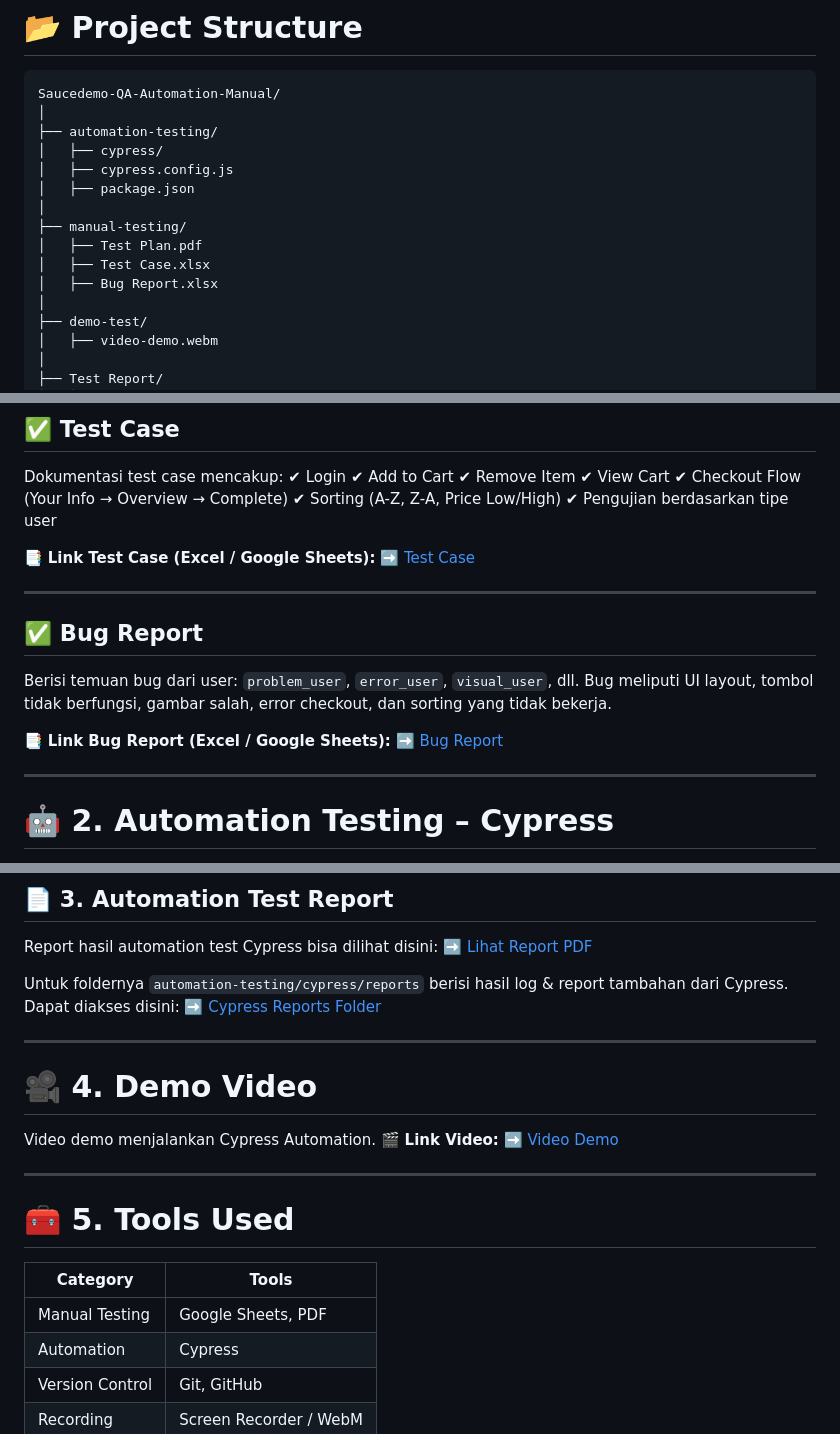
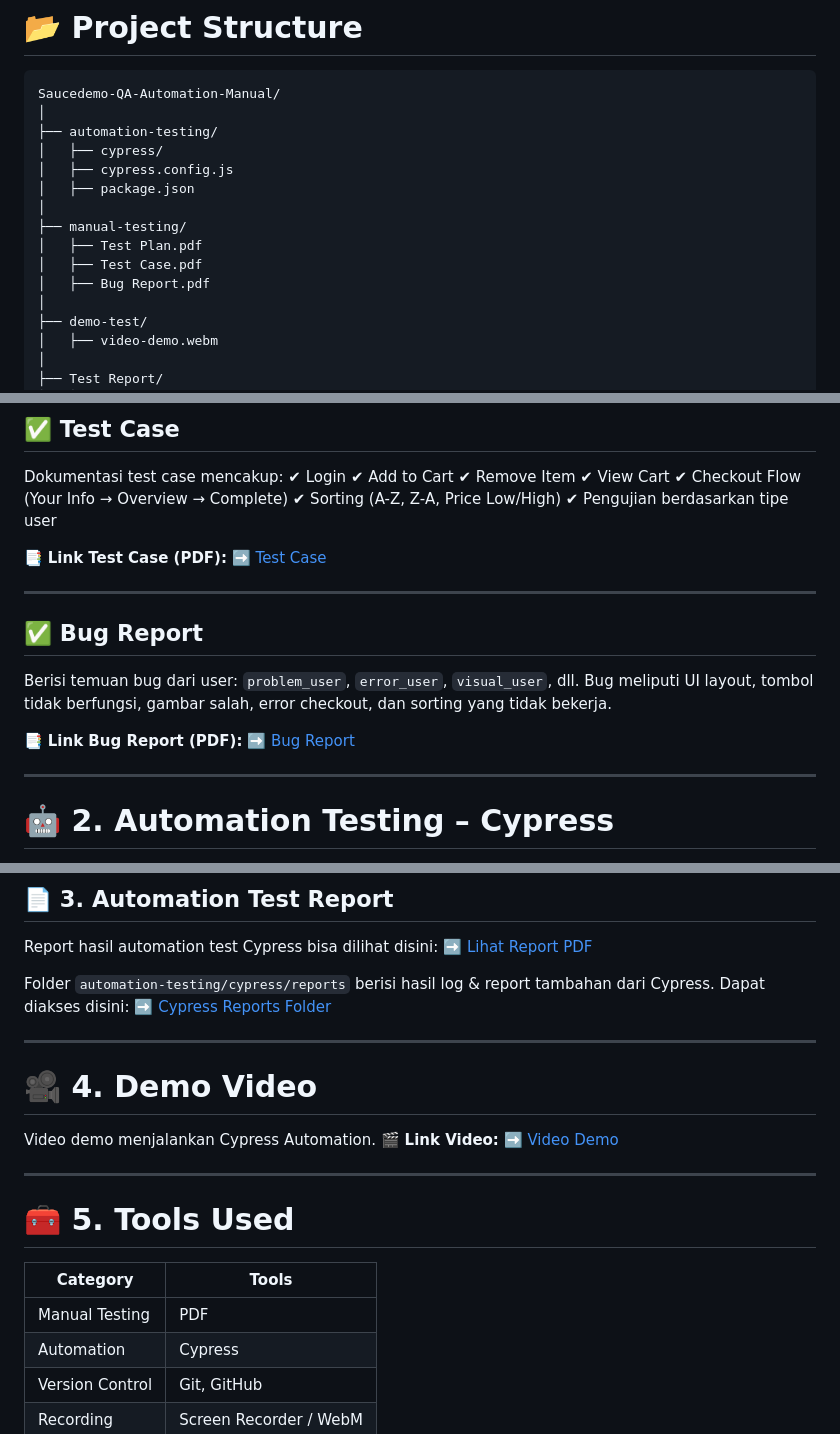
Before and after one commit to astri016/Saucedemo-QA-Automation-Manual, a Markdown page: README.md, 3 parts joined by grey strips. Rendered like a GitHub page.

```diff
--- a/README.md
+++ b/README.md
@@ -27,8 +27,8 @@ Saucedemo-QA-Automation-Manual/
 │
 ├── manual-testing/
 │   ├── Test Plan.pdf
-│   ├── Test Case.xlsx
-│   ├── Bug Report.xlsx
+│   ├── Test Case.pdf
+│   ├── Bug Report.pdf
 │
 ├── demo-test/
 │   ├── video-demo.webm
@@ -62,8 +62,8 @@ Dokumentasi test case mencakup:
 ✔ Sorting (A-Z, Z-A, Price Low/High)
 ✔ Pengujian berdasarkan tipe user
 
-📑 **Link Test Case (Excel / Google Sheets):**
-➡️ [Test Case](./manual-testing/Test%20Case.xlsx)
+📑 **Link Test Case (PDF):**
+➡️ [Test Case](./manual-testing/Test%20Case.pdf)
 
 ---
 
@@ -72,8 +72,8 @@ Dokumentasi test case mencakup:
 Berisi temuan bug dari user: `problem_user`, `error_user`, `visual_user`, dll.
 Bug meliputi UI layout, tombol tidak berfungsi, gambar salah, error checkout, dan sorting yang tidak bekerja.
 
-📑 **Link Bug Report (Excel / Google Sheets):**
-➡️ [Bug Report](./manual-testing/Bug%20Report.xlsx)
+📑 **Link Bug Report (PDF):**
+➡️ [Bug Report](./manual-testing/Bug%20Report.pdf)
 
 ---
 
@@ -131,7 +131,7 @@ Pilih browser → pilih spec file → klik *Run*.
 Report hasil automation test Cypress bisa dilihat disini:
 ➡️ [Lihat Report PDF](./Test%20Report/Report%20Automation%20Test%20-%20Cypress.pdf)
 
-Untuk foldernya `automation-testing/cypress/reports` berisi hasil log & report tambahan dari Cypress. Dapat diakses disini:
+Folder `automation-testing/cypress/reports` berisi hasil log & report tambahan dari Cypress. Dapat diakses disini:
 ➡️ [Cypress Reports Folder](./automation-testing/cypress/reports)
 
 ---
@@ -148,7 +148,7 @@ Video demo menjalankan Cypress Automation.
 
 | Category        | Tools                  |
 | --------------- | ---------------------- |
-| Manual Testing  | Google Sheets, PDF     |
+| Manual Testing  | PDF                    |
 | Automation      | Cypress                |
 | Version Control | Git, GitHub            |
 | Recording       | Screen Recorder / WebM |
```
